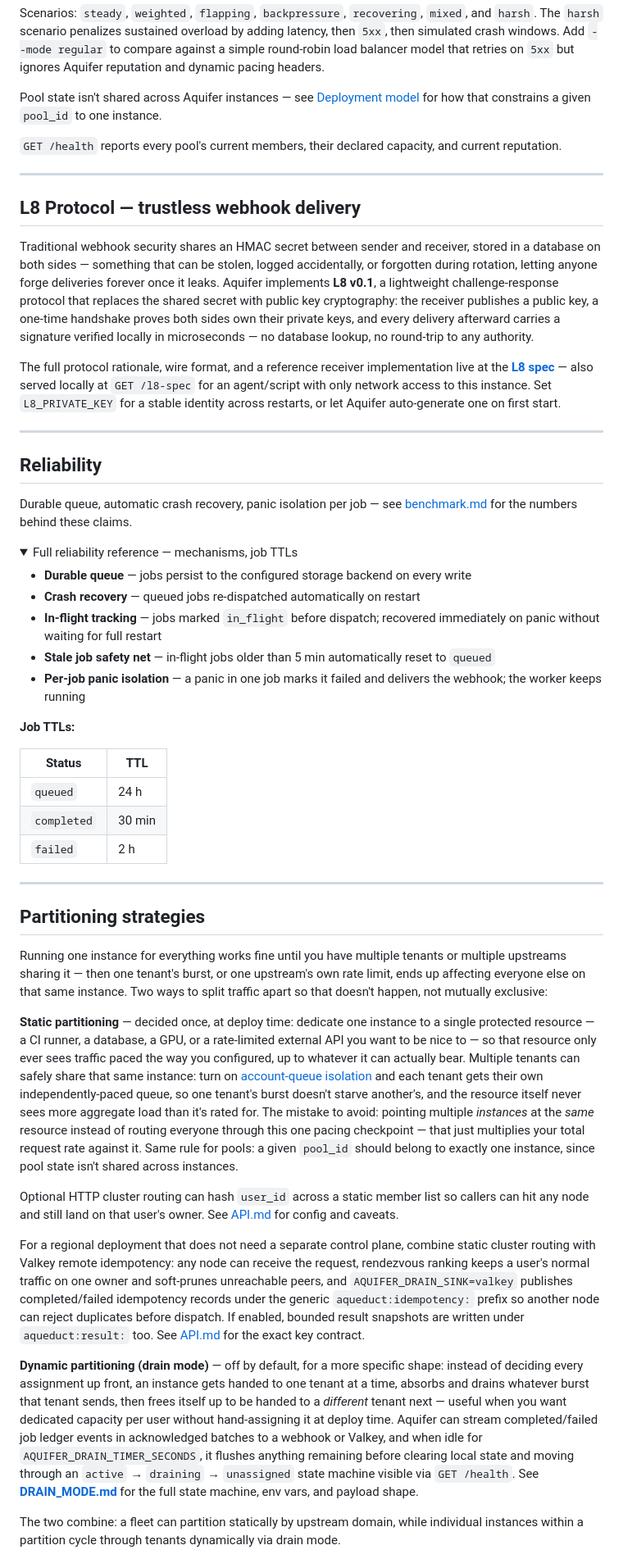
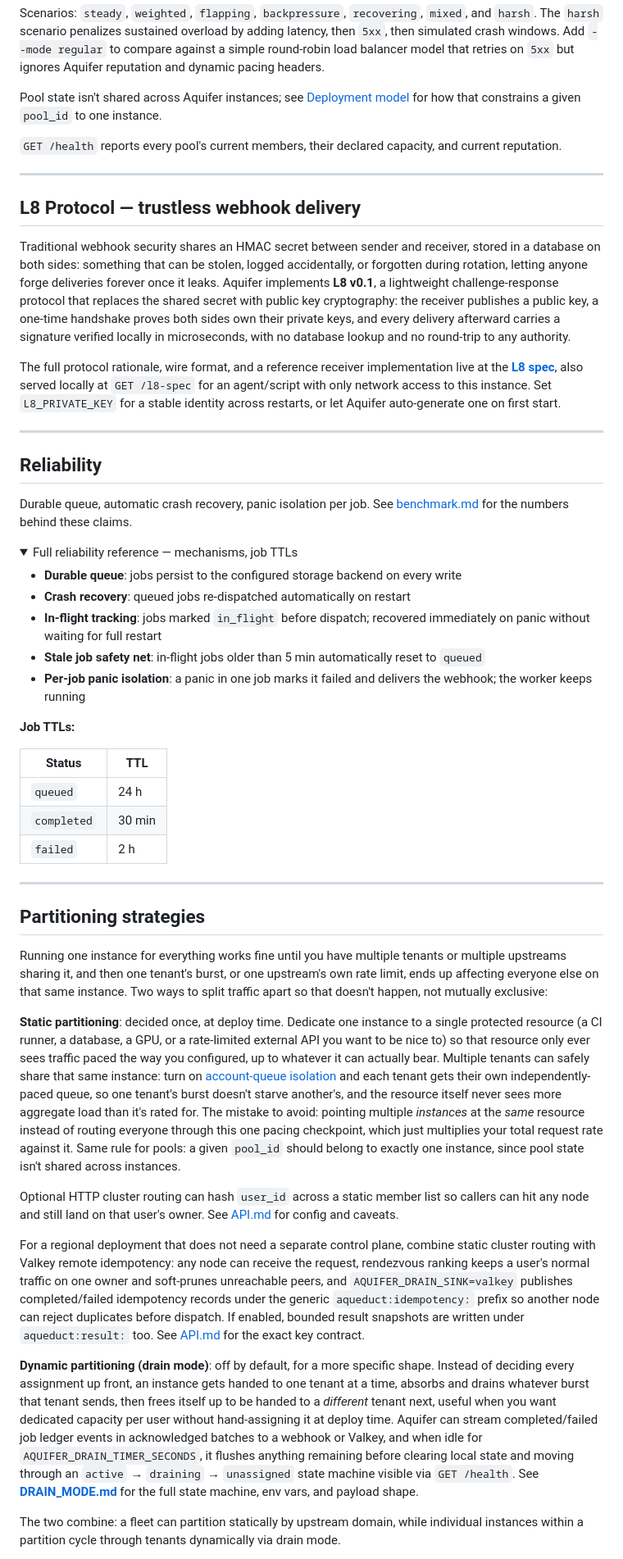
Before and after one commit to rjpruitt16/aquifer, a Markdown page: README.md, the part around one of its changes. Shown at 82% size. Drawn GitHub-style; folded sections open.

```diff
--- a/README.md
+++ b/README.md
@@ -293,7 +293,7 @@ go run ./cmd/aquifer-scenario --scenario mixed --workers 10 --jobs 500 --duratio
 
 Scenarios: `steady`, `weighted`, `flapping`, `backpressure`, `recovering`, `mixed`, and `harsh`. The `harsh` scenario penalizes sustained overload by adding latency, then `5xx`, then simulated crash windows. Add `--mode regular` to compare against a simple round-robin load balancer model that retries on `5xx` but ignores Aquifer reputation and dynamic pacing headers.
 
-Pool state isn't shared across Aquifer instances — see [Deployment model](#deployment-model) for how that constrains a given `pool_id` to one instance.
+Pool state isn't shared across Aquifer instances; see [Deployment model](#deployment-model) for how that constrains a given `pool_id` to one instance.
 
 `GET /health` reports every pool's current members, their declared capacity, and current reputation.
 
@@ -303,24 +303,24 @@ Pool state isn't shared across Aquifer instances — see [Deployment model](#dep
 
 ## L8 Protocol — trustless webhook delivery
 
-Traditional webhook security shares an HMAC secret between sender and receiver, stored in a database on both sides — something that can be stolen, logged accidentally, or forgotten during rotation, letting anyone forge deliveries forever once it leaks. Aquifer implements **L8 v0.1**, a lightweight challenge-response protocol that replaces the shared secret with public key cryptography: the receiver publishes a public key, a one-time handshake proves both sides own their private keys, and every delivery afterward carries a signature verified locally in microseconds — no database lookup, no round-trip to any authority.
+Traditional webhook security shares an HMAC secret between sender and receiver, stored in a database on both sides: something that can be stolen, logged accidentally, or forgotten during rotation, letting anyone forge deliveries forever once it leaks. Aquifer implements **L8 v0.1**, a lightweight challenge-response protocol that replaces the shared secret with public key cryptography: the receiver publishes a public key, a one-time handshake proves both sides own their private keys, and every delivery afterward carries a signature verified locally in microseconds, with no database lookup and no round-trip to any authority.
 
-The full protocol rationale, wire format, and a reference receiver implementation live at the **[L8 spec](https://rjpruitt16.github.io/l8-protocol/)** — also served locally at `GET /l8-spec` for an agent/script with only network access to this instance. Set `L8_PRIVATE_KEY` for a stable identity across restarts, or let Aquifer auto-generate one on first start.
+The full protocol rationale, wire format, and a reference receiver implementation live at the **[L8 spec](https://rjpruitt16.github.io/l8-protocol/)**, also served locally at `GET /l8-spec` for an agent/script with only network access to this instance. Set `L8_PRIVATE_KEY` for a stable identity across restarts, or let Aquifer auto-generate one on first start.
 
 ---
 
 ## Reliability
 
-Durable queue, automatic crash recovery, panic isolation per job — see [benchmark.md](benchmark.md) for the numbers behind these claims.
+Durable queue, automatic crash recovery, panic isolation per job. See [benchmark.md](benchmark.md) for the numbers behind these claims.
 
 <details>
 <summary>Full reliability reference — mechanisms, job TTLs</summary>
 
-- **Durable queue** — jobs persist to the configured storage backend on every write
-- **Crash recovery** — queued jobs re-dispatched automatically on restart
-- **In-flight tracking** — jobs marked `in_flight` before dispatch; recovered immediately on panic without waiting for full restart
-- **Stale job safety net** — in-flight jobs older than 5 min automatically reset to `queued`
-- **Per-job panic isolation** — a panic in one job marks it failed and delivers the webhook; the worker keeps running
+- **Durable queue**: jobs persist to the configured storage backend on every write
+- **Crash recovery**: queued jobs re-dispatched automatically on restart
+- **In-flight tracking**: jobs marked `in_flight` before dispatch; recovered immediately on panic without waiting for full restart
+- **Stale job safety net**: in-flight jobs older than 5 min automatically reset to `queued`
+- **Per-job panic isolation**: a panic in one job marks it failed and delivers the webhook; the worker keeps running
 
 **Job TTLs:**
 
@@ -336,15 +336,15 @@ Durable queue, automatic crash recovery, panic isolation per job — see [benchm
 
 ## Partitioning strategies
 
-Running one instance for everything works fine until you have multiple tenants or multiple upstreams sharing it — then one tenant's burst, or one upstream's own rate limit, ends up affecting everyone else on that same instance. Two ways to split traffic apart so that doesn't happen, not mutually exclusive:
+Running one instance for everything works fine until you have multiple tenants or multiple upstreams sharing it, and then one tenant's burst, or one upstream's own rate limit, ends up affecting everyone else on that same instance. Two ways to split traffic apart so that doesn't happen, not mutually exclusive:
 
-**Static partitioning** — decided once, at deploy time: dedicate one instance to a single protected resource — a CI runner, a database, a GPU, or a rate-limited external API you want to be nice to — so that resource only ever sees traffic paced the way you configured, up to whatever it can actually bear. Multiple tenants can safely share that same instance: turn on [account-queue isolation](#dynamic-pacing) and each tenant gets their own independently-paced queue, so one tenant's burst doesn't starve another's, and the resource itself never sees more aggregate load than it's rated for. The mistake to avoid: pointing multiple *instances* at the *same* resource instead of routing everyone through this one pacing checkpoint — that just multiplies your total request rate against it. Same rule for pools: a given `pool_id` should belong to exactly one instance, since pool state isn't shared across instances.
+**Static partitioning**: decided once, at deploy time. Dedicate one instance to a single protected resource (a CI runner, a database, a GPU, or a rate-limited external API you want to be nice to) so that resource only ever sees traffic paced the way you configured, up to whatever it can actually bear. Multiple tenants can safely share that same instance: turn on [account-queue isolation](#dynamic-pacing) and each tenant gets their own independently-paced queue, so one tenant's burst doesn't starve another's, and the resource itself never sees more aggregate load than it's rated for. The mistake to avoid: pointing multiple *instances* at the *same* resource instead of routing everyone through this one pacing checkpoint, which just multiplies your total request rate against it. Same rule for pools: a given `pool_id` should belong to exactly one instance, since pool state isn't shared across instances.
 
 Optional HTTP cluster routing can hash `user_id` across a static member list so callers can hit any node and still land on that user's owner. See [API.md](API.md#static-cluster-routing) for config and caveats.
 
 For a regional deployment that does not need a separate control plane, combine static cluster routing with Valkey remote idempotency: any node can receive the request, rendezvous ranking keeps a user's normal traffic on one owner and soft-prunes unreachable peers, and `AQUIFER_DRAIN_SINK=valkey` publishes completed/failed idempotency records under the generic `aqueduct:idempotency:` prefix so another node can reject duplicates before dispatch. If enabled, bounded result snapshots are written under `aqueduct:result:` too. See [API.md](API.md#remote-idempotency) for the exact key contract.
 
-**Dynamic partitioning (drain mode)** — off by default, for a more specific shape: instead of deciding every assignment up front, an instance gets handed to one tenant at a time, absorbs and drains whatever burst that tenant sends, then frees itself up to be handed to a *different* tenant next — useful when you want dedicated capacity per user without hand-assigning it at deploy time. Aquifer can stream completed/failed job ledger events in acknowledged batches to a webhook or Valkey, and when idle for `AQUIFER_DRAIN_TIMER_SECONDS`, it flushes anything remaining before clearing local state and moving through an `active` → `draining` → `unassigned` state machine visible via `GET /health`. See **[DRAIN_MODE.md](DRAIN_MODE.md)** for the full state machine, env vars, and payload shape.
+**Dynamic partitioning (drain mode)**: off by default, for a more specific shape. Instead of deciding every assignment up front, an instance gets handed to one tenant at a time, absorbs and drains whatever burst that tenant sends, then frees itself up to be handed to a *different* tenant next, useful when you want dedicated capacity per user without hand-assigning it at deploy time. Aquifer can stream completed/failed job ledger events in acknowledged batches to a webhook or Valkey, and when idle for `AQUIFER_DRAIN_TIMER_SECONDS`, it flushes anything remaining before clearing local state and moving through an `active` → `draining` → `unassigned` state machine visible via `GET /health`. See **[DRAIN_MODE.md](DRAIN_MODE.md)** for the full state machine, env vars, and payload shape.
 
 The two combine: a fleet can partition statically by upstream domain, while individual instances within a partition cycle through tenants dynamically via drain mode.
 
```
Also changed, not shown: other parts of README.md (+48 -48 lines).
